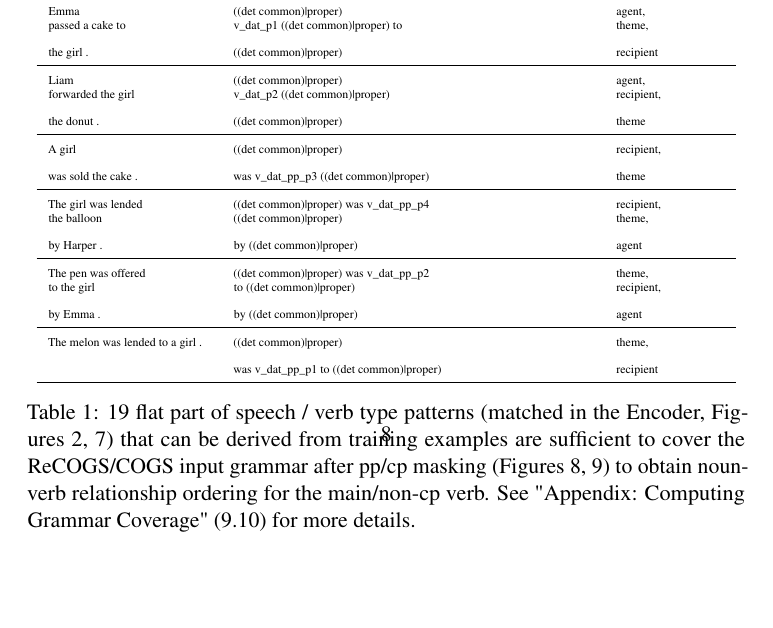
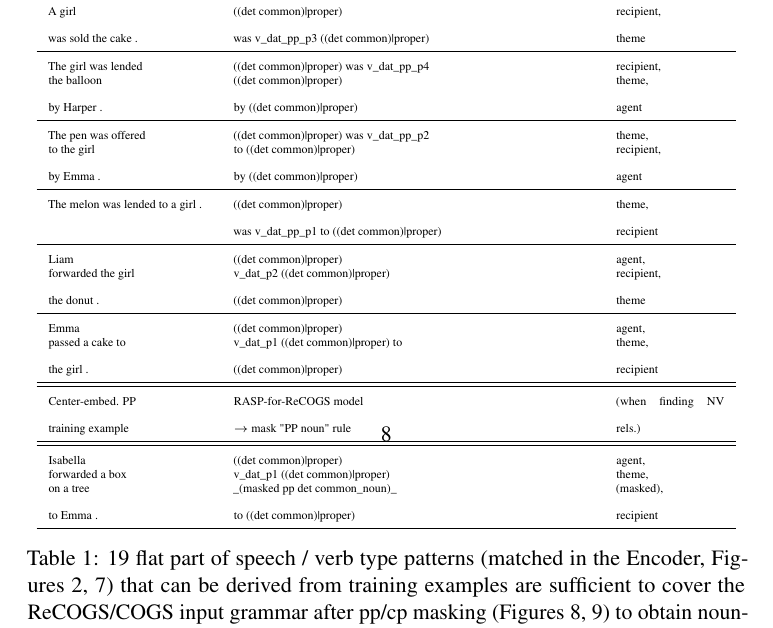
Before and after one commit to willy-b/RASP-for-ReCOGS, a LaTeX paper (rasp-for-recogs_pos-2024-draft.tex): part of page 8 of 63, cut so that both start at the same text, the shorter picture padded with empty space. Compiled offline with pdfLaTeX; a LaTeX package or settings file that is missing is left out.

Commit message:
add example of training examples motivating RASP-for-ReCOGS model rule to mask "pp noun" during noun-verb relationship extraction ( https://github.com/willy-b/RASP-for-ReCOGS/issues/78 )

```diff
--- a/rasp-for-recogs_pos-2024-draft.tex
+++ b/rasp-for-recogs_pos-2024-draft.tex
@@ -287,6 +287,62 @@ agent\end{tiny} \\
 
 v\_unacc\_p2\end{tiny} & \begin{tiny}theme\end{tiny} \\
 \hline
+\begin{tiny}A girl
+
+was sold the cake .\end{tiny} & \begin{tiny}((det common)|proper)
+
+was v\_dat\_pp\_p3 ((det common)|proper)\end{tiny} & \begin{tiny}recipient,
+
+theme\end{tiny} \\
+\hline
+\begin{tiny}The girl was lended
+
+the balloon
+
+by Harper .\end{tiny} & \begin{tiny}((det common)|proper) was v\_dat\_pp\_p4
+
+((det common)|proper)
+
+by ((det common)|proper)\end{tiny} & \begin{tiny}recipient,
+
+theme,
+
+agent\end{tiny} \\
+\hline
+\begin{tiny}The pen was offered
+
+to the girl
+
+by Emma .\end{tiny} & \begin{tiny}((det common)|proper) was v\_dat\_pp\_p2
+
+to ((det common)|proper)
+
+by ((det common)|proper)\end{tiny} & \begin{tiny}theme,
+
+recipient,
+
+agent\end{tiny} \\
+\hline
+\begin{tiny}The melon was lended to a girl .\end{tiny} & \begin{tiny}((det common)|proper)
+
+was v\_dat\_pp\_p1 to ((det common)|proper)\end{tiny} & \begin{tiny}theme,
+
+recipient\end{tiny} \\
+\hline
+\begin{tiny}Liam
+
+forwarded the girl
+
+the donut .\end{tiny} & \begin{tiny}((det common)|proper)
+
+v\_dat\_p2 ((det common)|proper)
+
+((det common)|proper)\end{tiny} & \begin{tiny}agent,
+
+recipient,
+
+theme\end{tiny} \\
+\hline
 \begin{tiny}Emma
 
 passed a cake to
@@ -301,67 +357,40 @@ theme,
 
 recipient\end{tiny} \\
 \hline
-\begin{tiny}Liam
-
-forwarded the girl
-
-the donut .\end{tiny} & \begin{tiny}((det common)|proper)
-
-v\_dat\_p2 ((det common)|proper)
-
-((det common)|proper)\end{tiny} & \begin{tiny}agent,
-
-recipient,
-
-theme\end{tiny} \\
-\hline
-\begin{tiny}A girl
-
-was sold the cake .\end{tiny} & \begin{tiny}((det common)|proper)
-
-was v\_dat\_pp\_p3 ((det common)|proper)\end{tiny} & \begin{tiny}recipient,
-
-theme\end{tiny} \\
-\hline
-\begin{tiny}The girl was lended
-
-the balloon
-
-by Harper .\end{tiny} & \begin{tiny}((det common)|proper) was v\_dat\_pp\_p4
-
-((det common)|proper)
-
-by ((det common)|proper)\end{tiny} & \begin{tiny}recipient,
+\hline
+\begin{tiny}Center-embed. PP
+
+training example \end{tiny}&\begin{tiny}RASP-for-ReCOGS model
+
+%during noun-verb relationship extraction
+
+$\rightarrow$ mask "PP noun" rule\end{tiny} & \begin{tiny}(when finding NV rels.)\end{tiny} \\
+\hline
+\hline
+\begin{tiny}Isabella
+
+forwarded a box
+
+on a tree
+
+to Emma .\end{tiny} & \begin{tiny}((det common)|proper)
+
+v\_dat\_p1 ((det common)|proper)
+
+\_(masked pp det common\_noun)\_
+
+to ((det common)|proper)\end{tiny} & \begin{tiny}agent,
 
 theme,
 
-agent\end{tiny} \\
-\hline
-\begin{tiny}The pen was offered
-
-to the girl
-
-by Emma .\end{tiny} & \begin{tiny}((det common)|proper) was v\_dat\_pp\_p2
-
-to ((det common)|proper)
-
-by ((det common)|proper)\end{tiny} & \begin{tiny}theme,
-
-recipient,
-
-agent\end{tiny} \\
-\hline
-\begin{tiny}The melon was lended to a girl .\end{tiny} & \begin{tiny}((det common)|proper)
-
-was v\_dat\_pp\_p1 to ((det common)|proper)\end{tiny} & \begin{tiny}theme,
+(masked),
 
 recipient\end{tiny} \\
 \hline
-%\begin{small}Center embedded PP masking training example\end{small}& & \\
-%\begin{small}Isabella forwarded a box on a tree to Emma .\end{small} & \begin{tiny}((det common)|proper) v\_dat\_p1 ((det common)|proper) \_(masked pp det common\_noun)\_ to ((det common)|proper)\end{tiny} & \begin{small}agent , theme, recipient\end{small} \\
-%\hline
 \end{tabular}
-\caption{19 flat part of speech / verb type patterns (matched in the Encoder, Figures \ref{rasp-model-flat-pattern-match-example}, \ref{rasp-for-recogs-decoder-loop-supplementary-figure-incl-encoder-and-decoder-and-grammar-vertical}) that can be derived from training examples are sufficient to cover the ReCOGS/COGS input grammar after pp/cp masking (Figures \ref{rasp-for-recogs-decoder-loop-supplementary-figure_pp_depth_2}, \ref{rasp-for-recogs-decoder-loop-supplementary-figure_cp_depth_2}) to obtain noun-verb relationship ordering for the main/non-cp verb. See "Appendix: Computing Grammar Coverage" (\ref{computing_grammar_coverage}) for more details.}
+\caption{19 flat part of speech / verb type patterns (matched in the Encoder, Figures \ref{rasp-model-flat-pattern-match-example}, \ref{rasp-for-recogs-decoder-loop-supplementary-figure-incl-encoder-and-decoder-and-grammar-vertical}) that can be derived from training examples are sufficient to cover the ReCOGS/COGS input grammar after pp/cp masking (Figures \ref{rasp-for-recogs-decoder-loop-supplementary-figure_pp_depth_2}, \ref{rasp-for-recogs-decoder-loop-supplementary-figure_cp_depth_2}) to obtain noun-verb relationship ordering for the main/non-cp verb. %See "Appendix: Computing Grammar Coverage" (\ref{computing_grammar_coverage}) for more details.
+See Appendix \ref{computing_grammar_coverage}.
+}
 \label{RASP-model-flat-patterns-after-masking-to-nv-relationships-table}
 \end{table}
 
```
Also changed, not shown: rasp-for-recogs_pos-2024-draft.pdf.
